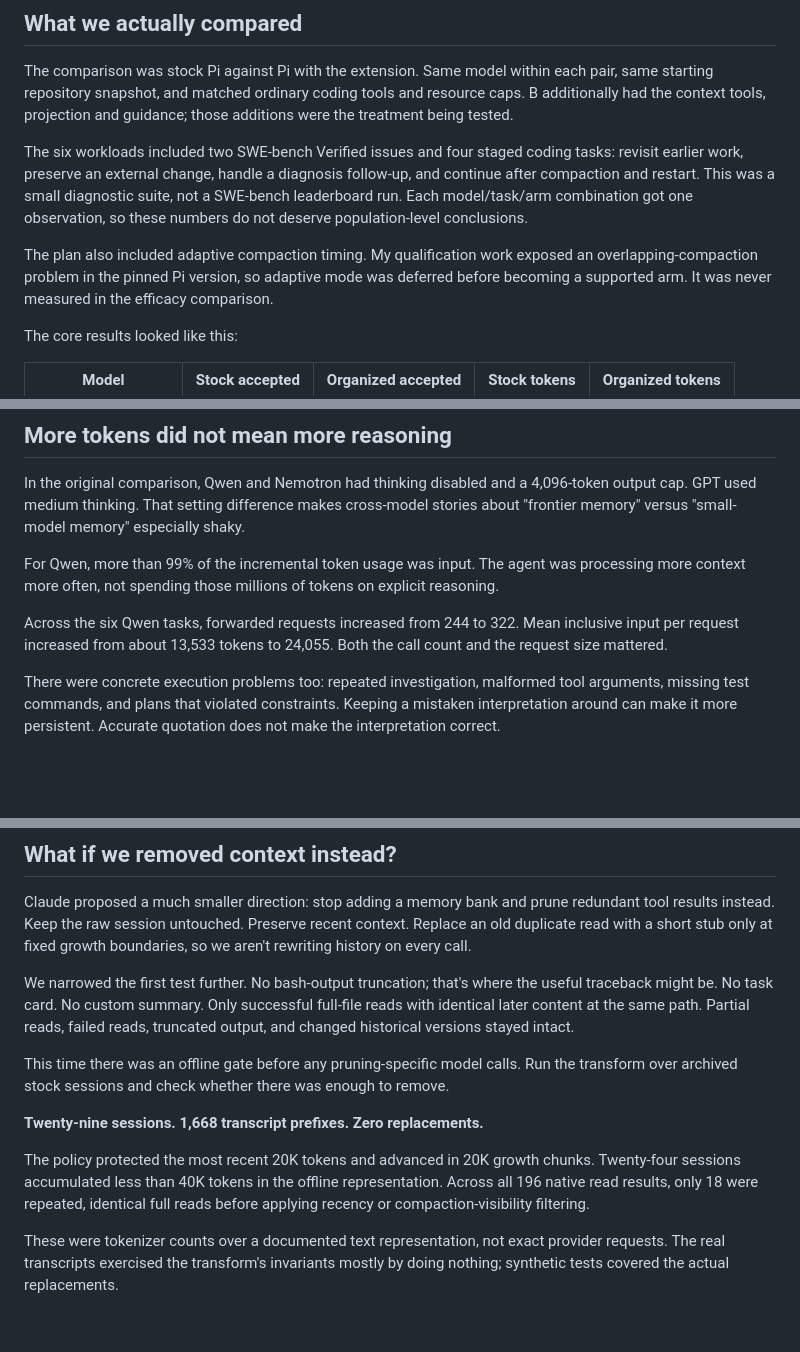
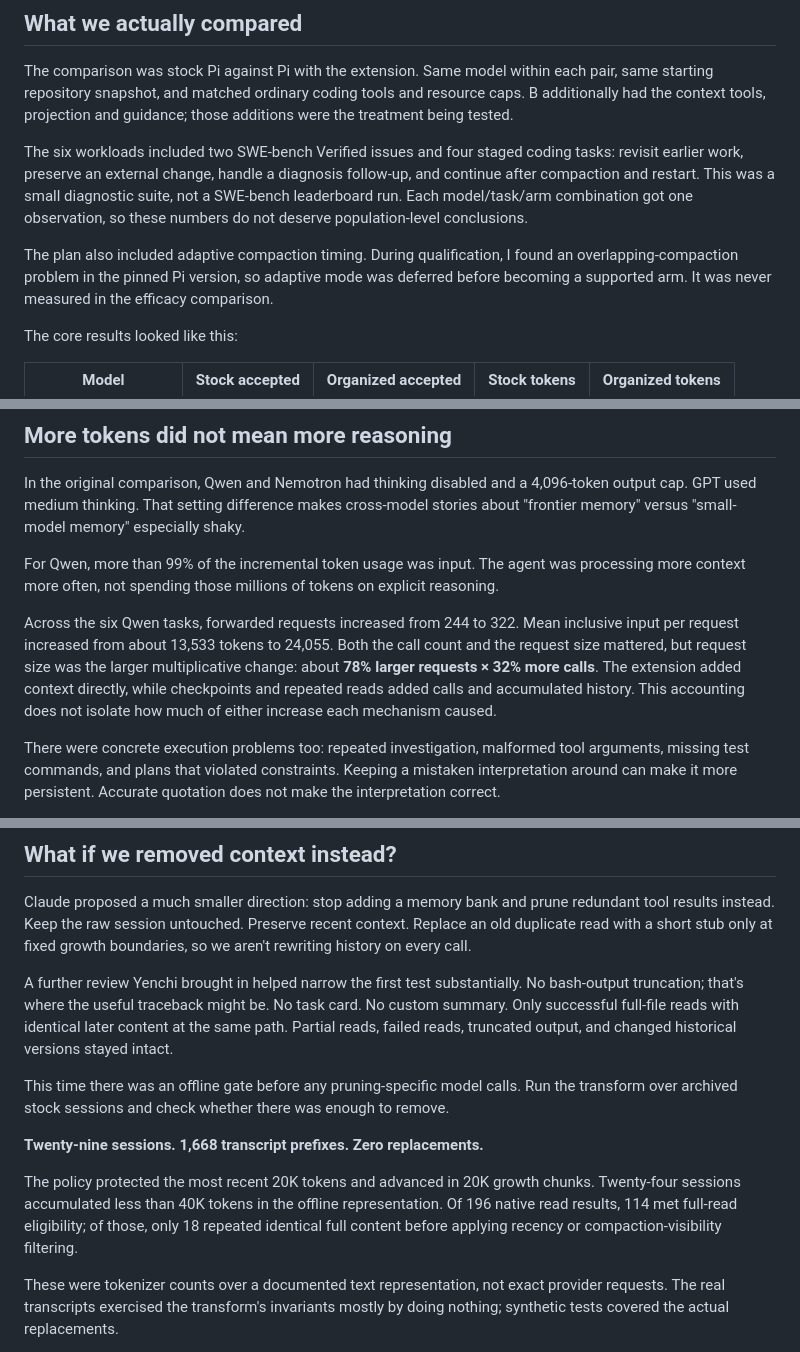
Before and after one commit to xCatG/pi-context-ext, a Markdown page: docs/blog-draft.md, 3 parts joined by grey strips. Drawn GitHub-style; blank space fills up the shorter version.

Commit message:
Clarify reviewed experiment accounting and attribution

```diff
--- a/docs/blog-draft.md
+++ b/docs/blog-draft.md
@@ -63,8 +63,9 @@ follow-up, and continue after compaction and restart. This was a small diagnosti
 suite, not a SWE-bench leaderboard run. Each model/task/arm combination got one
 observation, so these numbers do not deserve population-level conclusions.
 
-The plan also included adaptive compaction timing. My qualification work exposed an overlapping-compaction problem in the pinned Pi
-version, so adaptive mode was deferred before becoming a supported arm. It was
+The plan also included adaptive compaction timing. During qualification, I found
+an overlapping-compaction problem in the pinned Pi version, so adaptive mode
+was deferred before becoming a supported arm. It was
 never measured in the efficacy comparison.
 
 The core results looked like this:
@@ -128,7 +129,11 @@ explicit reasoning.
 
 Across the six Qwen tasks, forwarded requests increased from 244 to 322. Mean
 inclusive input per request increased from about 13,533 tokens to 24,055. Both
-the call count and the request size mattered.
+the call count and the request size mattered, but request size was the larger
+multiplicative change: about **78% larger requests × 32% more calls**. The
+extension added context directly, while checkpoints and repeated reads added
+calls and accumulated history. This accounting does not isolate how much of
+either increase each mechanism caused.
 
 There were concrete execution problems too: repeated investigation, malformed
 tool arguments, missing test commands, and plans that violated constraints.
@@ -177,7 +182,8 @@ redundant tool results instead. Keep the raw session untouched. Preserve recent
 context. Replace an old duplicate read with a short stub only at fixed growth
 boundaries, so we aren't rewriting history on every call.
 
-We narrowed the first test further. No bash-output truncation; that's where
+A further review Yenchi brought in helped narrow the first test substantially.
+No bash-output truncation; that's where
 the useful traceback might be. No task card. No custom summary. Only successful
 full-file reads with identical later content at the same path. Partial reads,
 failed reads, truncated output, and changed historical versions stayed intact.
@@ -189,8 +195,9 @@ over archived stock sessions and check whether there was enough to remove.
 
 The policy protected the most recent 20K tokens and advanced in 20K growth
 chunks. Twenty-four sessions accumulated less than 40K tokens in the offline
-representation. Across all 196 native read results, only 18 were repeated,
-identical full reads before applying recency or compaction-visibility filtering.
+representation. Of 196 native read results, 114 met full-read eligibility; of
+those, only 18 repeated identical full content before applying recency or
+compaction-visibility filtering.
 
 These were tokenizer counts over a documented text representation, not exact
 provider requests. The real transcripts exercised the transform's invariants
```
Also changed, not shown: other parts of docs/blog-draft.md (+10 -3 lines).
